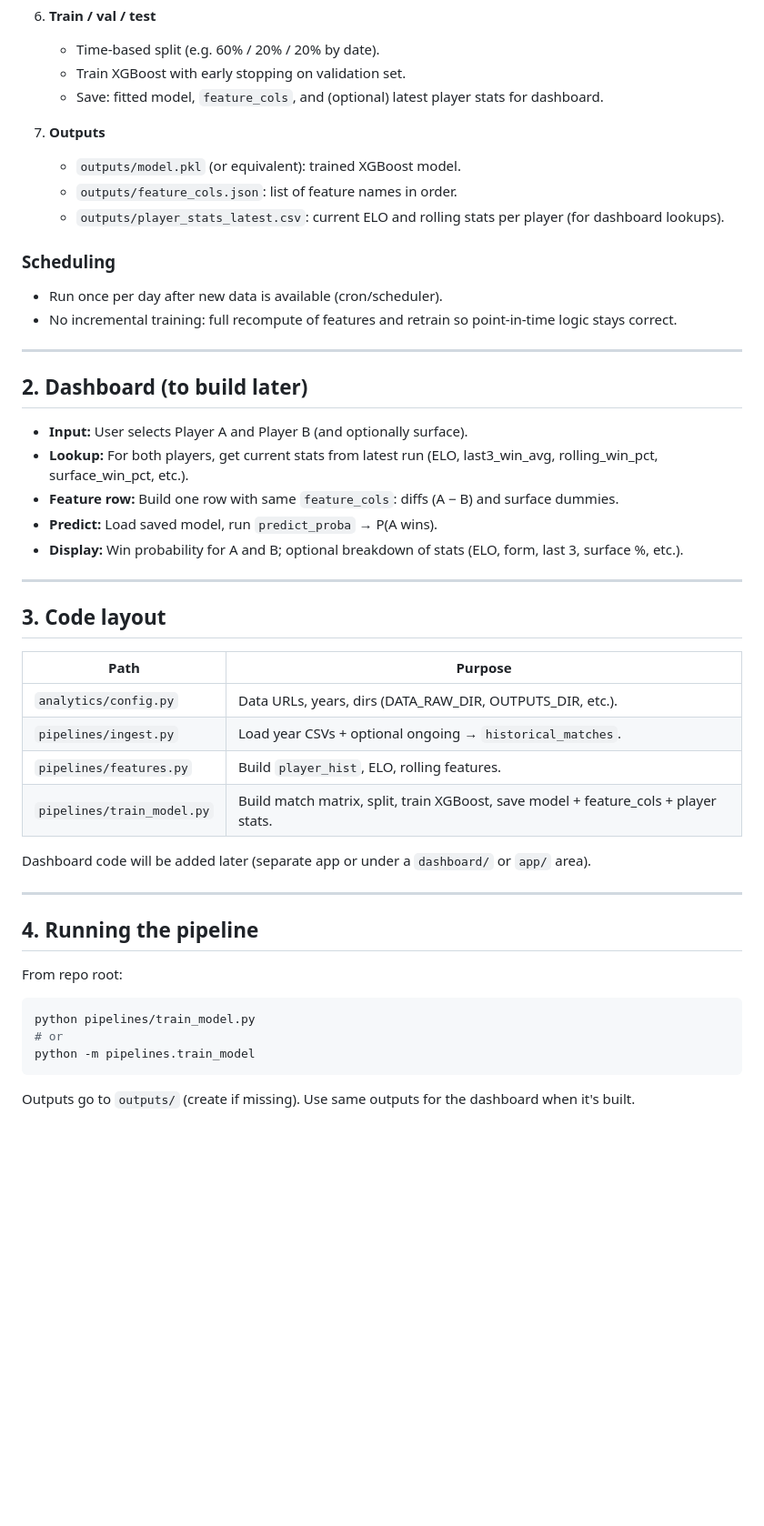
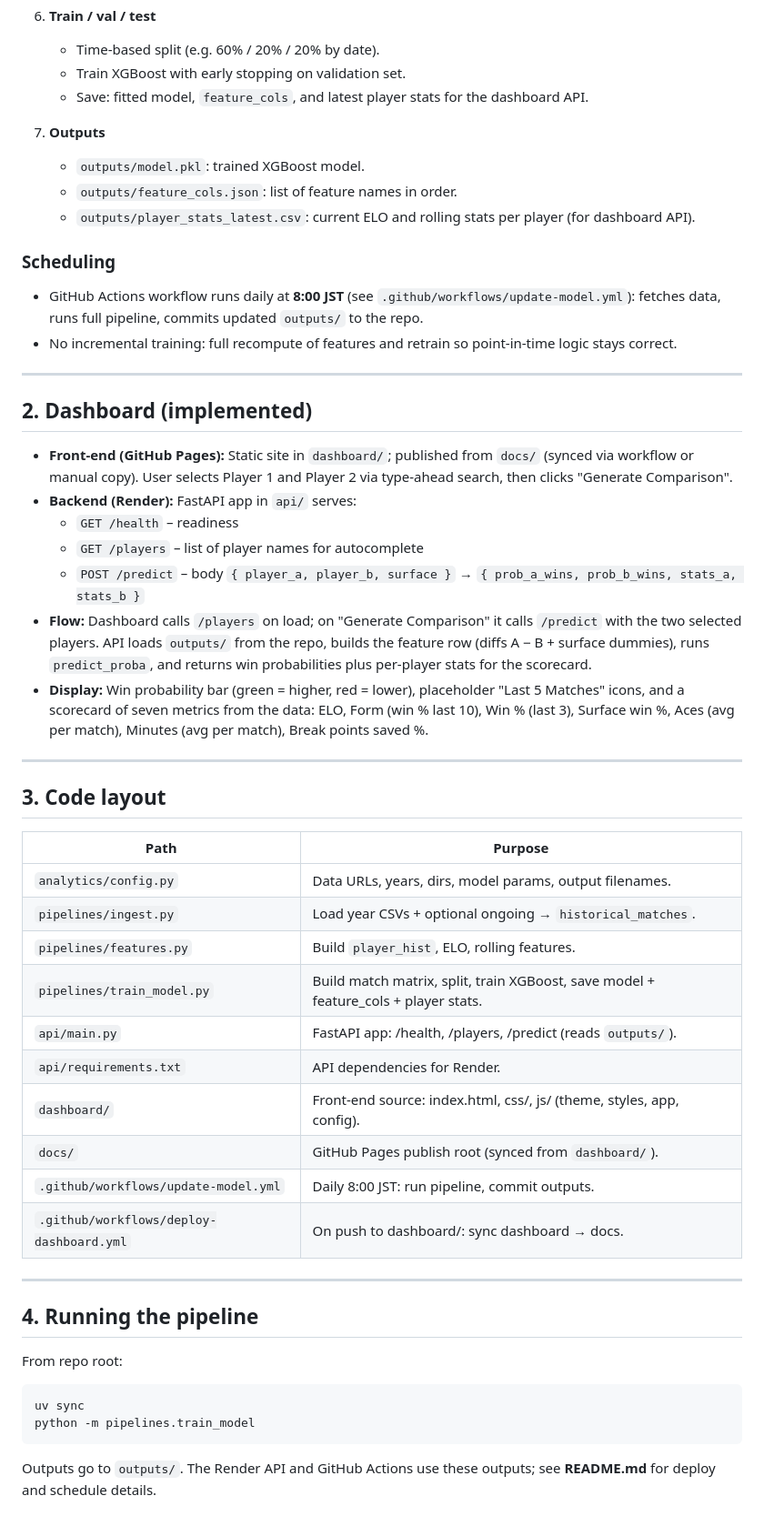
Before and after one commit to karushp/breakpoint-analytics, a Markdown page: plan.md, the part around one of its changes. Shown at 91% size. Drawn GitHub-style; blank space fills up the shorter version.

Commit message:
docs: update plan.md for implemented dashboard and current code layout
Co-authored-by: Cursor <cursoragent@cursor.com>

````diff
--- a/plan.md
+++ b/plan.md
@@ -38,27 +38,29 @@
 6. **Train / val / test**
    - Time-based split (e.g. 60% / 20% / 20% by date).
    - Train XGBoost with early stopping on validation set.
-   - Save: fitted model, `feature_cols`, and (optional) latest player stats for dashboard.
+   - Save: fitted model, `feature_cols`, and latest player stats for the dashboard API.
 
 7. **Outputs**
-   - `outputs/model.pkl` (or equivalent): trained XGBoost model.
+   - `outputs/model.pkl`: trained XGBoost model.
    - `outputs/feature_cols.json`: list of feature names in order.
-   - `outputs/player_stats_latest.csv`: current ELO and rolling stats per player (for dashboard lookups).
+   - `outputs/player_stats_latest.csv`: current ELO and rolling stats per player (for dashboard API).
 
 ### Scheduling
 
-- Run once per day after new data is available (cron/scheduler).
+- GitHub Actions workflow runs daily at **8:00 JST** (see `.github/workflows/update-model.yml`): fetches data, runs full pipeline, commits updated `outputs/` to the repo.
 - No incremental training: full recompute of features and retrain so point-in-time logic stays correct.
 
 ---
 
-## 2. Dashboard (to build later)
+## 2. Dashboard (implemented)
 
-- **Input:** User selects Player A and Player B (and optionally surface).
-- **Lookup:** For both players, get current stats from latest run (ELO, last3_win_avg, rolling_win_pct, surface_win_pct, etc.).
-- **Feature row:** Build one row with same `feature_cols`: diffs (A − B) and surface dummies.
-- **Predict:** Load saved model, run `predict_proba` → P(A wins).
-- **Display:** Win probability for A and B; optional breakdown of stats (ELO, form, last 3, surface %, etc.).
+- **Front-end (GitHub Pages):** Static site in `dashboard/`; published from `docs/` (synced via workflow or manual copy). User selects Player 1 and Player 2 via type-ahead search, then clicks "Generate Comparison".
+- **Backend (Render):** FastAPI app in `api/` serves:
+  - `GET /health` – readiness
+  - `GET /players` – list of player names for autocomplete
+  - `POST /predict` – body `{ player_a, player_b, surface }` → `{ prob_a_wins, prob_b_wins, stats_a, stats_b }`
+- **Flow:** Dashboard calls `/players` on load; on "Generate Comparison" it calls `/predict` with the two selected players. API loads `outputs/` from the repo, builds the feature row (diffs A − B + surface dummies), runs `predict_proba`, and returns win probabilities plus per-player stats for the scorecard.
+- **Display:** Win probability bar (green = higher, red = lower), placeholder "Last 5 Matches" icons, and a scorecard of seven metrics from the data: ELO, Form (win % last 10), Win % (last 3), Surface win %, Aces (avg per match), Minutes (avg per match), Break points saved %.
 
 ---
 
@@ -66,12 +68,16 @@
 
 | Path | Purpose |
 |------|--------|
-| `analytics/config.py` | Data URLs, years, dirs (DATA_RAW_DIR, OUTPUTS_DIR, etc.). |
+| `analytics/config.py` | Data URLs, years, dirs, model params, output filenames. |
 | `pipelines/ingest.py` | Load year CSVs + optional ongoing → `historical_matches`. |
 | `pipelines/features.py` | Build `player_hist`, ELO, rolling features. |
 | `pipelines/train_model.py` | Build match matrix, split, train XGBoost, save model + feature_cols + player stats. |
-
-Dashboard code will be added later (separate app or under a `dashboard/` or `app/` area).
+| `api/main.py` | FastAPI app: /health, /players, /predict (reads `outputs/`). |
+| `api/requirements.txt` | API dependencies for Render. |
+| `dashboard/` | Front-end source: index.html, css/, js/ (theme, styles, app, config). |
+| `docs/` | GitHub Pages publish root (synced from `dashboard/`). |
+| `.github/workflows/update-model.yml` | Daily 8:00 JST: run pipeline, commit outputs. |
+| `.github/workflows/deploy-dashboard.yml` | On push to dashboard/: sync dashboard → docs. |
 
 ---
 
@@ -80,9 +86,8 @@ Dashboard code will be added later (separate app or under a `dashboard/` or `app
 From repo root:
 
 ```bash
-python pipelines/train_model.py
-# or
+uv sync
 python -m pipelines.train_model
 ```
 
-Outputs go to `outputs/` (create if missing). Use same outputs for the dashboard when it's built.
+Outputs go to `outputs/`. The Render API and GitHub Actions use these outputs; see **README.md** for deploy and schedule details.
````
Also changed, not shown: other parts of plan.md (+2 -2 lines).
